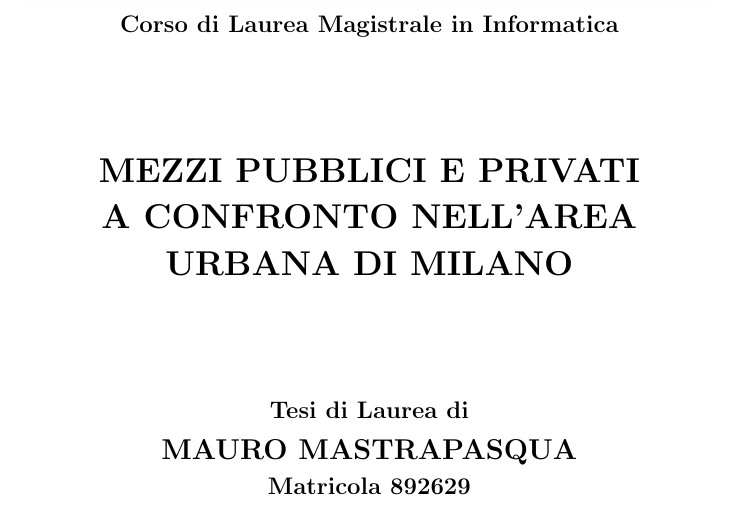
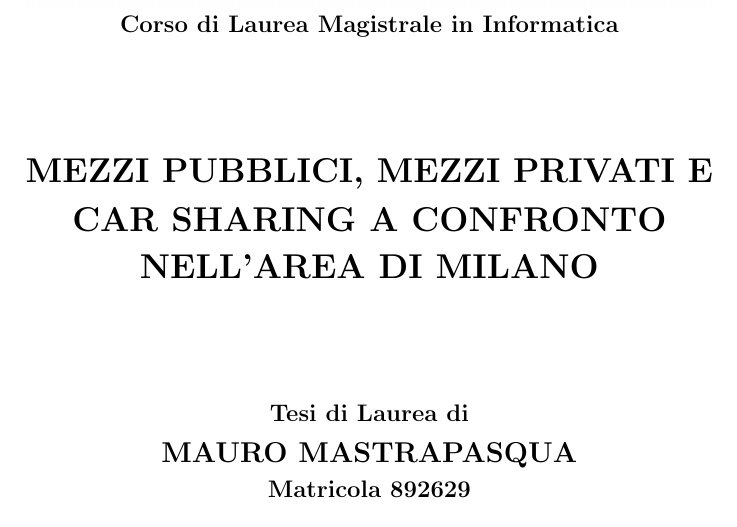
Before and after one commit to mmastrapasqua7/kowalskianalysis, a LaTeX document (latex/Template.tex): part of page 1 of 7, cut so that both start at the same text. Compiled offline with pdfLaTeX.

Commit message:
Titolo trovato

```diff
--- a/latex/Template.tex
+++ b/latex/Template.tex
@@ -17,11 +17,11 @@
 
 		\vspace{14mm}
 		\begin{center}
-			{\LARGE{\bf MEZZI PUBBLICI E PRIVATI}}\\
+			{\LARGE{\bf MEZZI PUBBLICI, MEZZI PRIVATI E}}\\
+			\vspace{3mm}
+			{\LARGE{\bf CAR SHARING A CONFRONTO}}\\
 			\vspace{4mm}
-			{\LARGE{\bf A CONFRONTO NELL'AREA}}\\
-			\vspace{4mm}
-			{\LARGE{\bf URBANA DI MILANO}}\\
+			{\LARGE{\bf NELL'AREA DI MILANO}}\\
 		\end{center}
 
 		\vspace{14mm}
```
